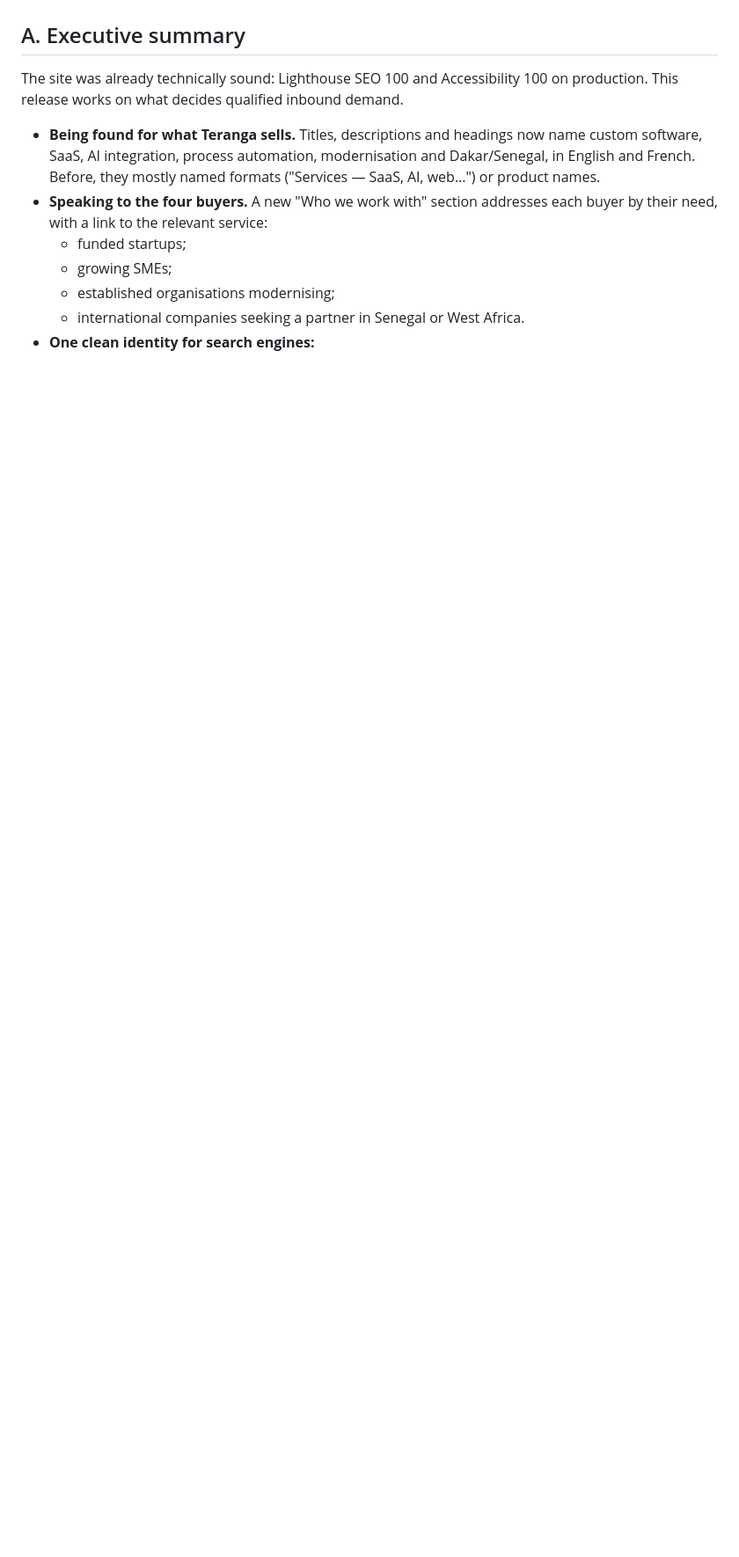
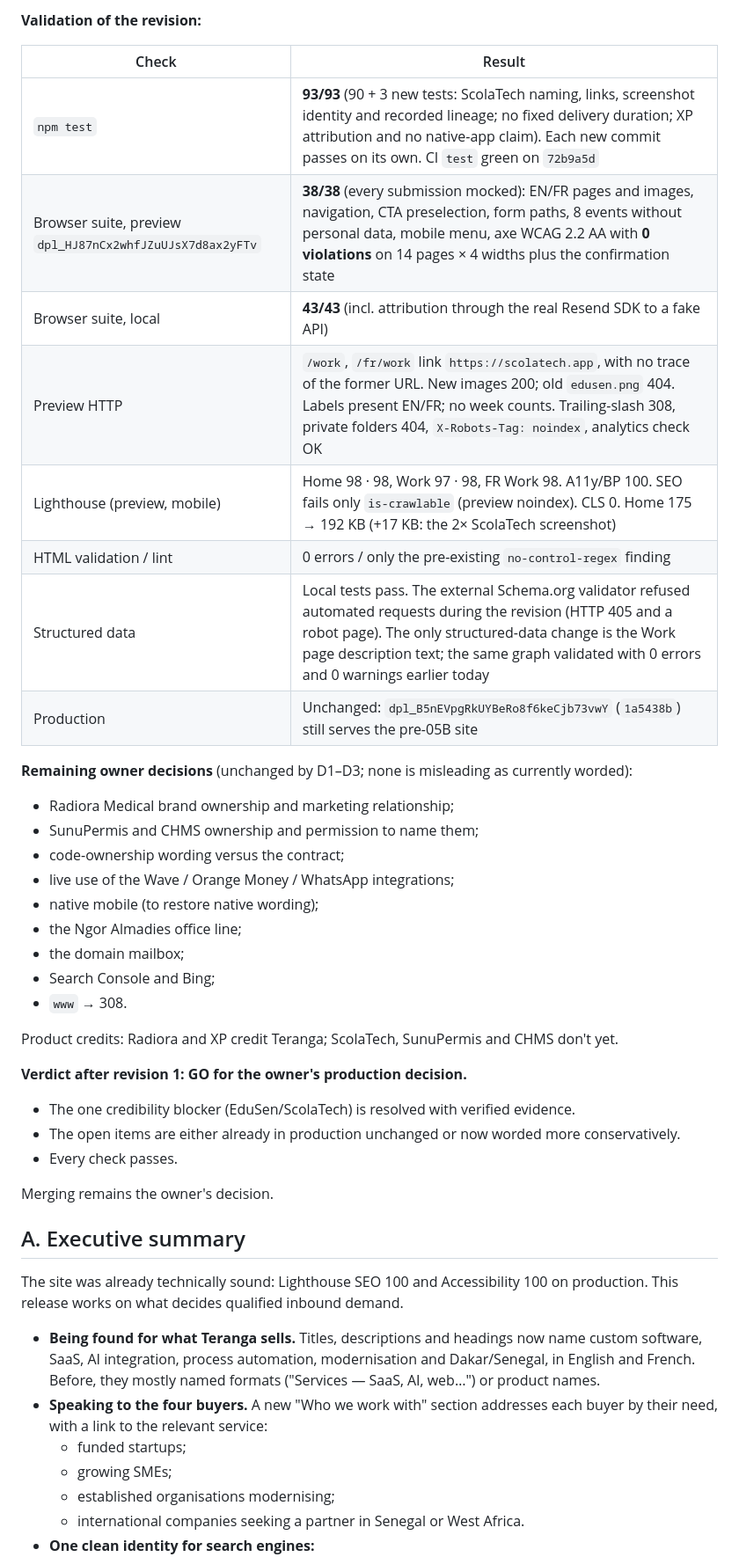
Before and after one commit to seckbara23-cmyk/Teranga-technologies, a Markdown page: docs/TERANGA-05B-release-report.md, the part around one of its changes. Shown at 88% size. Rendered like a GitHub page; blank space fills up the shorter version.

Commit message:
docs: TERANGA-05B release report, revision 1 (owner decisions D1–D3)
Decisions and evidence (ScolaTech lineage verified from four sources), what
was implemented, validation of the revision (93 tests, preview browser suite
38/38 with 0 axe violations, local 43/43, preview HTTP and Lighthouse checks;
external Schema.org validator unavailable during the revision, recorded as
such), remaining owner decisions, verdict.

Production merged: NO. Production deployment changed: NO.

Co-Authored-By: Claude Opus 5.5 <noreply@anthropic.com>

```diff
--- a/docs/TERANGA-05B-release-report.md
+++ b/docs/TERANGA-05B-release-report.md
@@ -6,3 +21,35 @@ Audience: the owner deciding whether to merge. Date: 2026-10-23. Branch `feat/te
+**Validation of the revision:**
+
+| Check | Result |
+|---|---|
+| `npm test` | **93/93** (90 + 3 new tests: ScolaTech naming, links, screenshot identity and recorded lineage; no fixed delivery duration; XP attribution and no native-app claim). Each new commit passes on its own. CI `test` green on `72b9a5d` |
+| Browser suite, preview `dpl_HJ87nCx2whfJZuUJsX7d8ax2yFTv` | **38/38** (every submission mocked): EN/FR pages and images, navigation, CTA preselection, form paths, 8 events without personal data, mobile menu, axe WCAG 2.2 AA with **0 violations** on 14 pages × 4 widths plus the confirmation state |
+| Browser suite, local | **43/43** (incl. attribution through the real Resend SDK to a fake API) |
+| Preview HTTP | `/work`, `/fr/work` link `https://scolatech.app`, with no trace of the former URL. New images 200; old `edusen.png` 404. Labels present EN/FR; no week counts. Trailing-slash 308, private folders 404, `X-Robots-Tag: noindex`, analytics check OK |
+| Lighthouse (preview, mobile) | Home 98 · 98, Work 97 · 98, FR Work 98. A11y/BP 100. SEO fails only `is-crawlable` (preview noindex). CLS 0. Home 175 → 192 KB (+17 KB: the 2× ScolaTech screenshot) |
+| HTML validation / lint | 0 errors / only the pre-existing `no-control-regex` finding |
+| Structured data | Local tests pass. The external Schema.org validator refused automated requests during the revision (HTTP 405 and a robot page). The only structured-data change is the Work page description text; the same graph validated with 0 errors and 0 warnings earlier today |
+| Production | Unchanged: `dpl_B5nEVpgRkUYBeRo8f6keCjb73vwY` (`1a5438b`) still serves the pre-05B site |
+
+**Remaining owner decisions** (unchanged by D1–D3; none is misleading as currently worded):
+- Radiora Medical brand ownership and marketing relationship;
+- SunuPermis and CHMS ownership and permission to name them;
+- code-ownership wording versus the contract;
+- live use of the Wave / Orange Money / WhatsApp integrations;
+- native mobile (to restore native wording);
+- the Ngor Almadies office line;
+- the domain mailbox;
+- Search Console and Bing;
+- `www` → 308.
+
+Product credits: Radiora and XP credit Teranga; ScolaTech, SunuPermis and CHMS don't yet.
+
+**Verdict after revision 1: GO for the owner's production decision.**
+- The one credibility blocker (EduSen/ScolaTech) is resolved with verified evidence.
+- The open items are either already in production unchanged or now worded more conservatively.
+- Every check passes.
+
+Merging remains the owner's decision.
 
 ## A. Executive summary
 
```
Also changed, not shown: other parts of docs/TERANGA-05B-release-report.md (+16 -1 lines).
